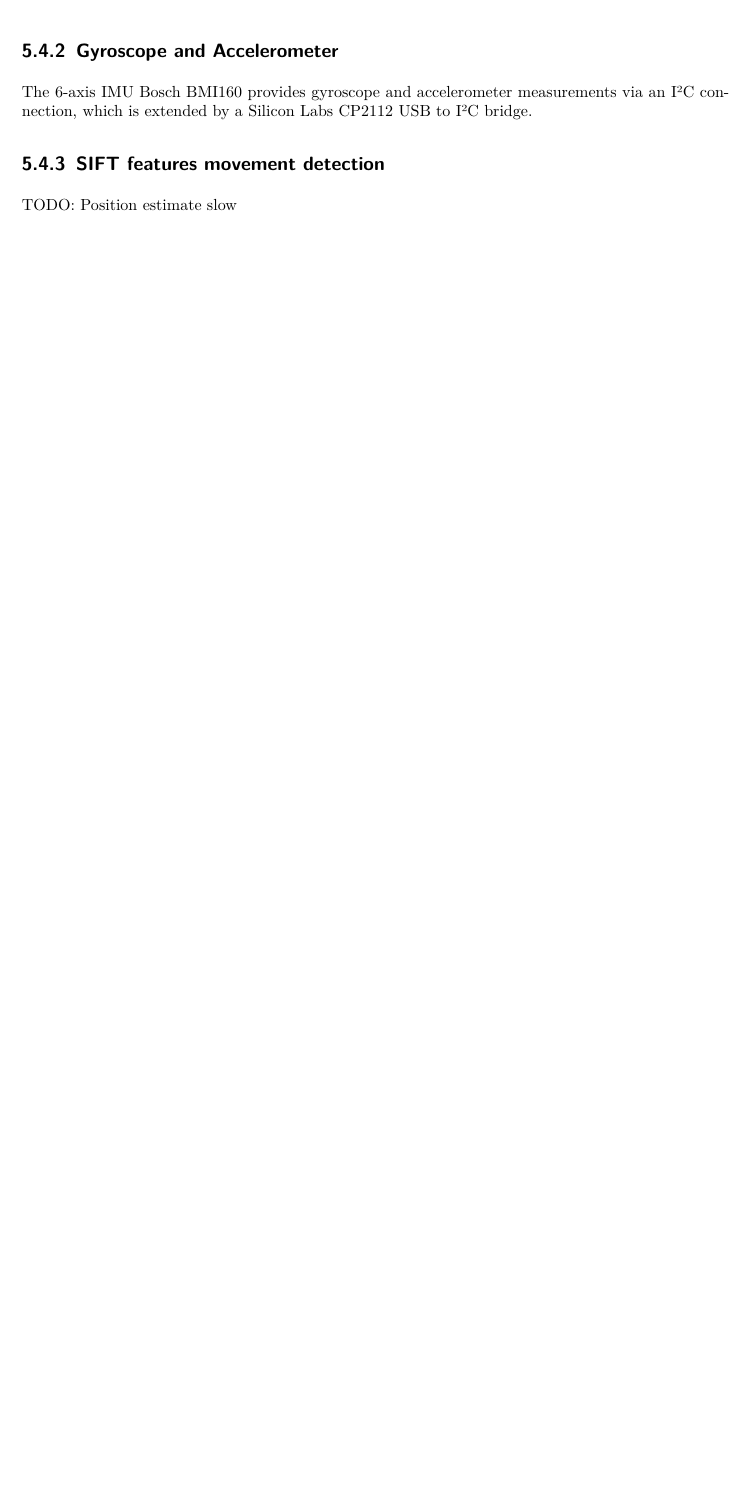
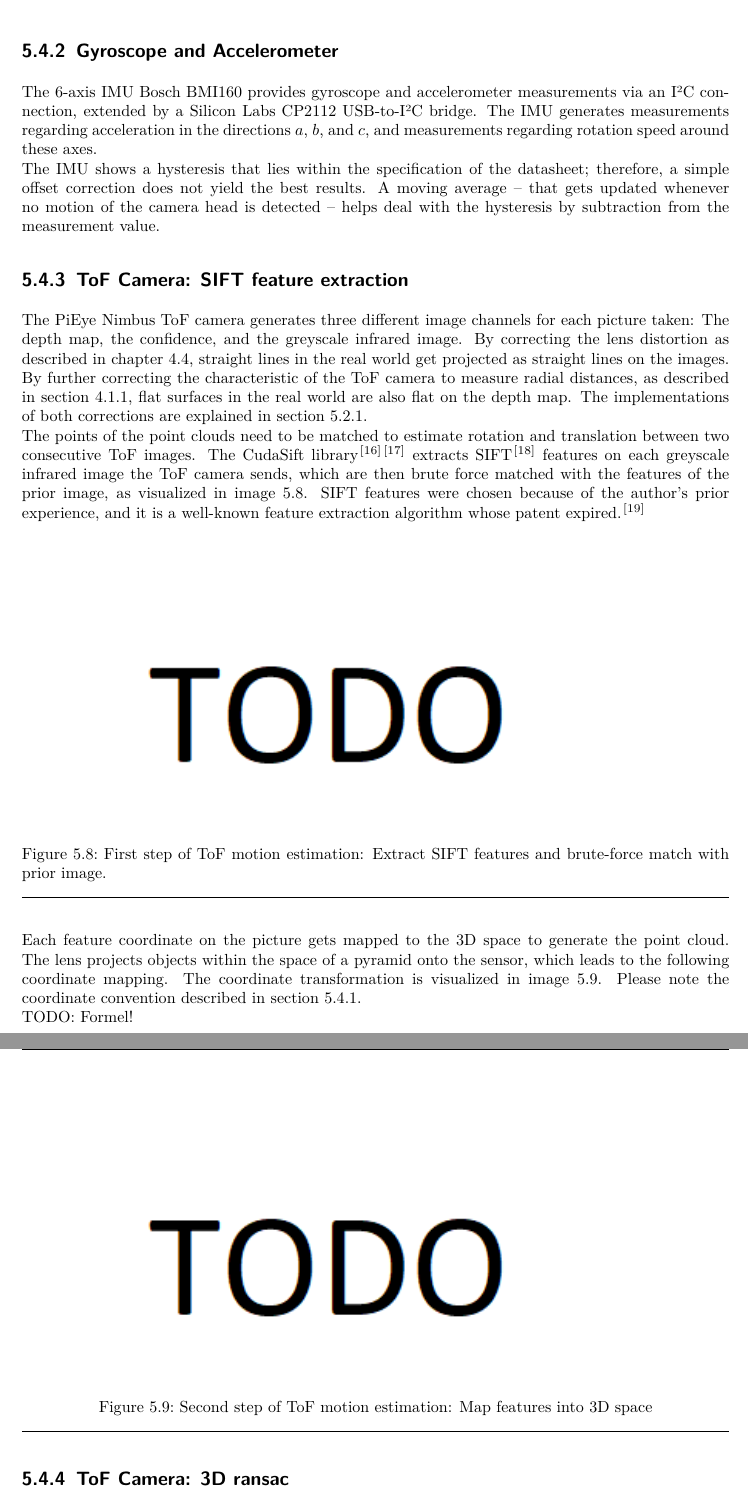
Before and after one commit to wegmanma/MT_Augmented_Reality_Platform, a LaTeX thesis (01_Documentation/doc.tex, which reads 01_Documentation/content/vorgehen.tex): part of page 24 of 31 before the commit and two parts of pages 24 and 25 of 33 after it, the two joined at a grey line, cut so that both start at the same text, the shorter picture padded with empty space. Compiled offline with pdfLaTeX.

Commit message:
Working on docu

```diff
--- a/01_Documentation/content/vorgehen.tex
+++ b/01_Documentation/content/vorgehen.tex
@@ -154,10 +154,33 @@ The coordinates can be transformed by the following formula, knowing the current
 Section \ref{sec:RotationQuaternion} describes how to carry out the mathematics of this quaternion multiplication.
 \subsection{Gyroscope and Accelerometer}
 \label{sec:GyroPosition}
-The 6-axis IMU Bosch BMI160 provides gyroscope and accelerometer measurements via an I²C connection, which is extended by a Silicon Labs CP2112 USB to I²C bridge.
-\subsection{SIFT features movement detection}
-\label{sec:SIFTPosition}
-TODO: Position estimate slow
+The 6-axis IMU Bosch BMI160 provides gyroscope and accelerometer measurements via an I²C connection, extended by a Silicon Labs CP2112 USB-to-I²C bridge. The IMU generates measurements regarding acceleration in the directions $a$, $b$, and $c$, and measurements regarding rotation speed around these axes.\\
+The IMU shows a hysteresis that lies within the specification of the datasheet; therefore, a simple offset correction does not yield the best results. A moving average – that gets updated whenever no motion of the camera head is detected – helps deal with the hysteresis by subtraction from the measurement value.
+\subsection{ToF Camera: SIFT feature extraction}
+\label{sec:ToFPosition_SIFT}
+The PiEye Nimbus ToF camera generates three different image channels for each picture taken: The depth map, the confidence, and the greyscale infrared image. By correcting the lens distortion as described in chapter \ref{sec:FundCamCalibration}, straight lines in the real world get projected as straight lines on the images. By further correcting the characteristic of the ToF camera to measure radial distances, as described in section \ref{sec:RadialCorrection}, flat surfaces in the real world are also flat on the depth map. The implementations of both corrections are explained in section \ref{sec:ToFCalibration}. \\
+The points of the point clouds need to be matched to estimate rotation and translation between two consecutive ToF images. The CudaSift library\cite{cudaSiftRepo}\cite{CudaSiftPublication} extracts SIFT\cite{siftpaper} features on each greyscale infrared image the ToF camera sends, which are then brute force matched with the features of the prior image, as visualized in image \ref{im:SiftExtraction}. SIFT features were chosen because of the author's prior experience, and it is a well-known feature extraction algorithm whose patent expired.\cite{siftpatent}
+\begin{figure}[H]
+    \centering
+    \includegraphics[width=1.0\textwidth]{images/todo.png}
+    \caption{First step of ToF motion estimation: Extract SIFT features and brute-force match with prior image.}
+    \label{im:SiftExtraction}
+\end{figure}
+Each feature coordinate on the picture gets mapped to the 3D space to generate the point cloud. The lens projects objects within the space of a pyramid onto the sensor, which leads to the following coordinate mapping. The coordinate transformation is visualized in image \ref{im:SiftCoordTransform}. Please note the coordinate convention described in section \ref{sec:ABC_XYZ_coords}.\\
+TODO: Formel!
+\begin{figure}[H]
+    \centering
+    \includegraphics[width=1.0\textwidth]{images/todo.png}
+    \caption{Second step of ToF motion estimation: Map features into 3D space}
+    \label{im:SiftCoordTransform}
+\end{figure}
+
+\subsection{ToF Camera: 3D ransac}
+\label{sec:ToFPosition_SIFT}
+The motion estimation of the ToF camera relies on having good matches, which is not the case with the brute-force matcher, as the authors of the CudaSift library claim to have less than 50\% accuracy on its brute-force matcher.\cite{cudaSiftRepo}
+
+
+
 \subsection{Sensor Fusion with Kalman Filter}
 \label{sec:SensorFusion}
 TODO: Position estimate slow
```
